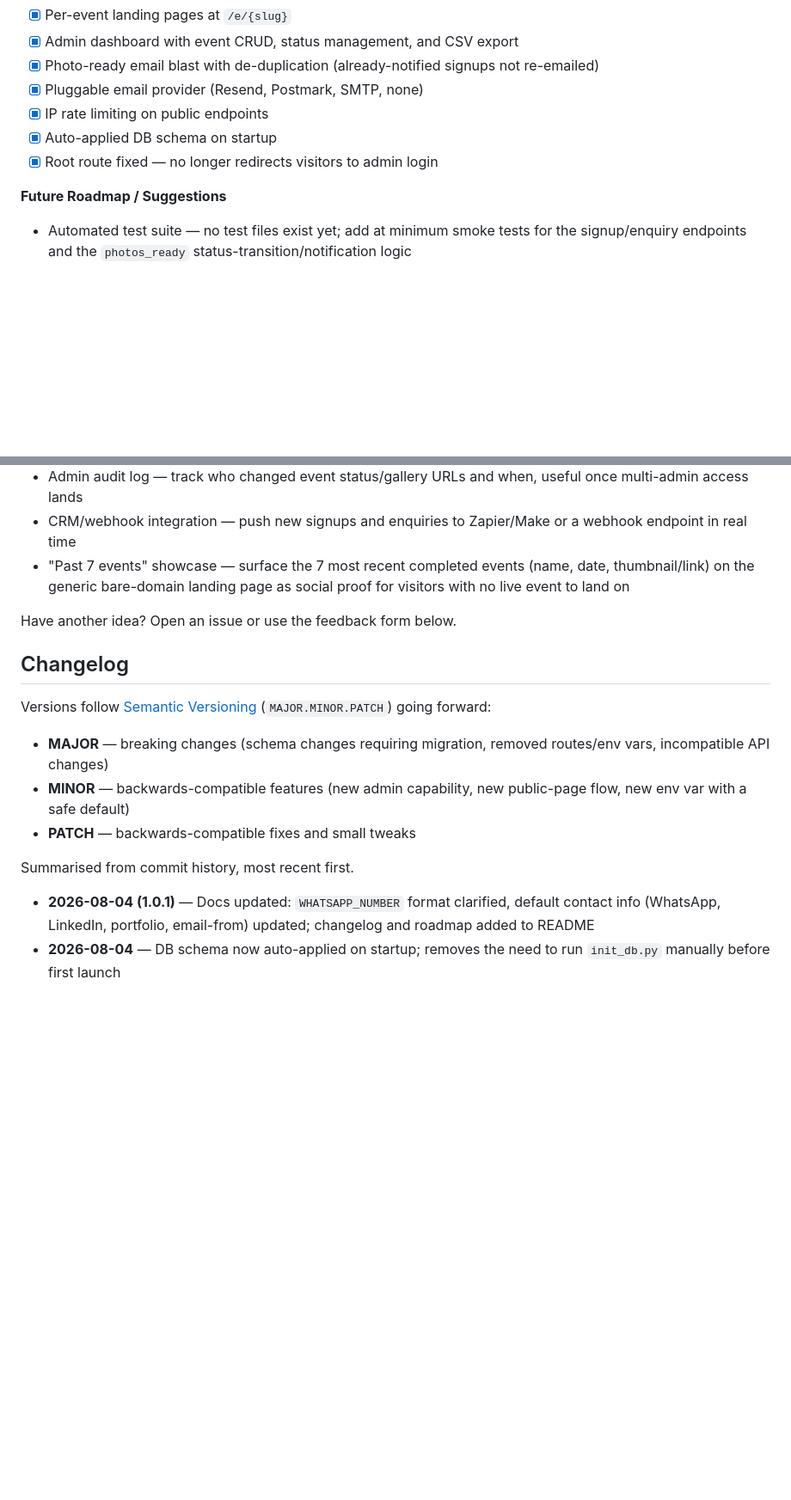
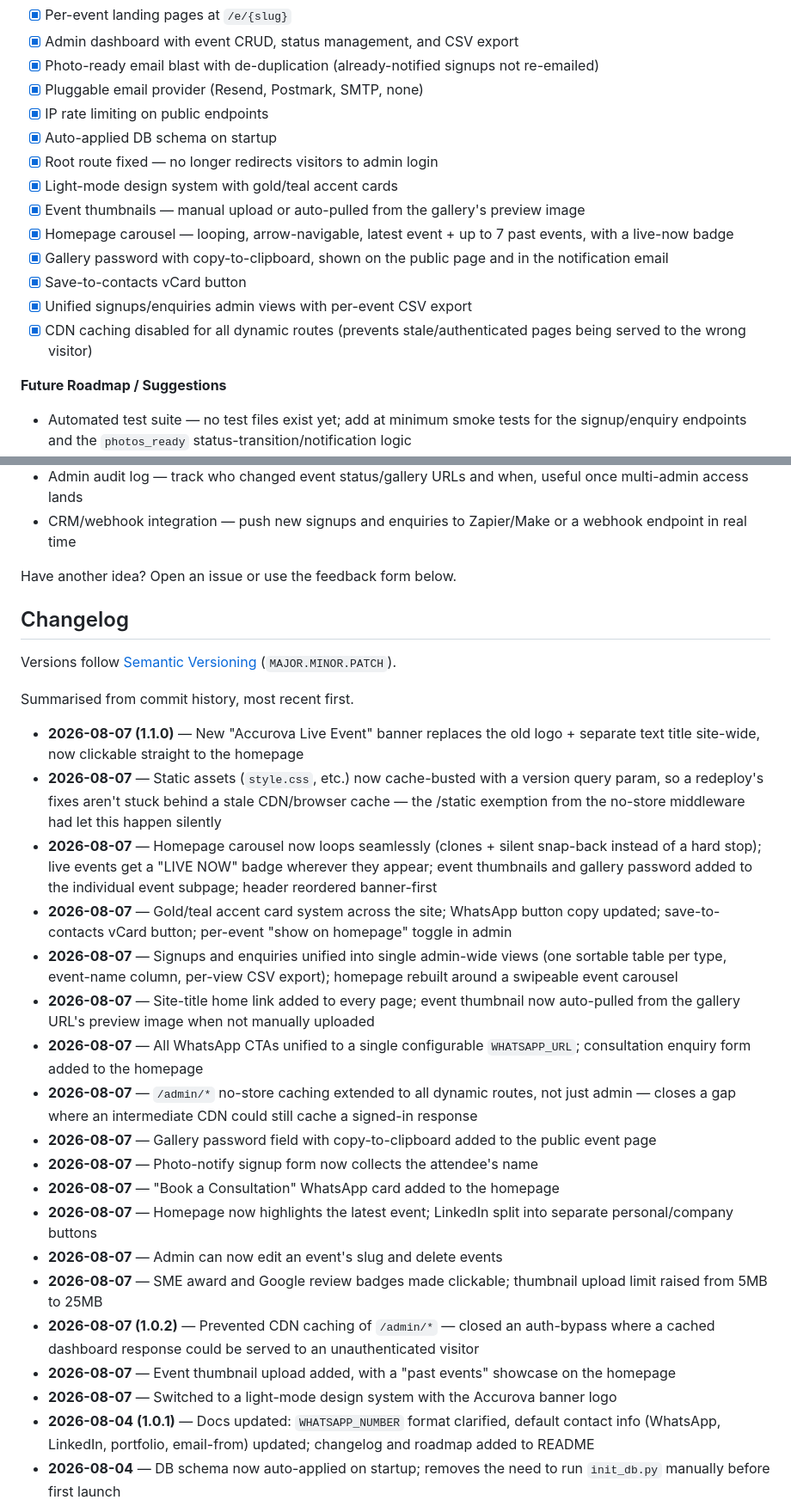
Before and after one commit to TheBooleanJulian/accurova-live-event, a Markdown page: README.md, 2 parts joined by grey strips. Shown at 86% size. GitHub-like rendering; blank space fills up the shorter version.

Commit message:
Update README: bump version badge to 1.1.0, backfill changelog and Done/Roadmap for the unreleased feature batch
Every commit since 1.0.1 had been shipped without a version bump or a
changelog entry — this catches the README up to what's actually running.

Co-Authored-By: Claude Sonnet 5 <noreply@anthropic.com>

```diff
--- a/README.md
+++ b/README.md
@@ -125,6 +125,13 @@ Mount a persistent volume covering both `DB_PATH` and `UPLOADS_DIR` (e.g. `/app/
 - [x] IP rate limiting on public endpoints
 - [x] Auto-applied DB schema on startup
 - [x] Root route fixed — no longer redirects visitors to admin login
+- [x] Light-mode design system with gold/teal accent cards
+- [x] Event thumbnails — manual upload or auto-pulled from the gallery's preview image
+- [x] Homepage carousel — looping, arrow-navigable, latest event + up to 7 past events, with a live-now badge
+- [x] Gallery password with copy-to-clipboard, shown on the public page and in the notification email
+- [x] Save-to-contacts vCard button
+- [x] Unified signups/enquiries admin views with per-event CSV export
+- [x] CDN caching disabled for all dynamic routes (prevents stale/authenticated pages being served to the wrong visitor)
 
 **Future Roadmap / Suggestions**
 
@@ -138,20 +145,32 @@ Mount a persistent volume covering both `DB_PATH` and `UPLOADS_DIR` (e.g. `/app/
 - Shared-store rate limiting — swap the in-memory limiter for Redis (or edge-level throttling) to support multi-instance deployments
 - Admin audit log — track who changed event status/gallery URLs and when, useful once multi-admin access lands
 - CRM/webhook integration — push new signups and enquiries to Zapier/Make or a webhook endpoint in real time
-- "Past 7 events" showcase — surface the 7 most recent completed events (name, date, thumbnail/link) on the generic bare-domain landing page as social proof for visitors with no live event to land on
 
 Have another idea? Open an issue or use the feedback form below.
 
 ## Changelog
 
-Versions follow [Semantic Versioning](https://semver.org/) (`MAJOR.MINOR.PATCH`) going forward:
-
-- **MAJOR** — breaking changes (schema changes requiring migration, removed routes/env vars, incompatible API changes)
-- **MINOR** — backwards-compatible features (new admin capability, new public-page flow, new env var with a safe default)
-- **PATCH** — backwards-compatible fixes and small tweaks
+Versions follow [Semantic Versioning](https://semver.org/) (`MAJOR.MINOR.PATCH`).
 
 Summarised from commit history, most recent first.
 
+- **2026-08-07 (1.1.0)** — New "Accurova Live Event" banner replaces the old logo + separate text title site-wide, now clickable straight to the homepage
+- **2026-08-07** — Static assets (`style.css`, etc.) now cache-busted with a version query param, so a redeploy's fixes aren't stuck behind a stale CDN/browser cache — the /static exemption from the no-store middleware had let this happen silently
+- **2026-08-07** — Homepage carousel now loops seamlessly (clones + silent snap-back instead of a hard stop); live events get a "LIVE NOW" badge wherever they appear; event thumbnails and gallery password added to the individual event subpage; header reordered banner-first
+- **2026-08-07** — Gold/teal accent card system across the site; WhatsApp button copy updated; save-to-contacts vCard button; per-event "show on homepage" toggle in admin
+- **2026-08-07** — Signups and enquiries unified into single admin-wide views (one sortable table per type, event-name column, per-view CSV export); homepage rebuilt around a swipeable event carousel
+- **2026-08-07** — Site-title home link added to every page; event thumbnail now auto-pulled from the gallery URL's preview image when not manually uploaded
+- **2026-08-07** — All WhatsApp CTAs unified to a single configurable `WHATSAPP_URL`; consultation enquiry form added to the homepage
+- **2026-08-07** — `/admin/*` no-store caching extended to all dynamic routes, not just admin — closes a gap where an intermediate CDN could still cache a signed-in response
+- **2026-08-07** — Gallery password field with copy-to-clipboard added to the public event page
+- **2026-08-07** — Photo-notify signup form now collects the attendee's name
+- **2026-08-07** — "Book a Consultation" WhatsApp card added to the homepage
+- **2026-08-07** — Homepage now highlights the latest event; LinkedIn split into separate personal/company buttons
+- **2026-08-07** — Admin can now edit an event's slug and delete events
+- **2026-08-07** — SME award and Google review badges made clickable; thumbnail upload limit raised from 5MB to 25MB
+- **2026-08-07 (1.0.2)** — Prevented CDN caching of `/admin/*` — closed an auth-bypass where a cached dashboard response could be served to an unauthenticated visitor
+- **2026-08-07** — Event thumbnail upload added, with a "past events" showcase on the homepage
+- **2026-08-07** — Switched to a light-mode design system with the Accurova banner logo
 - **2026-08-04 (1.0.1)** — Docs updated: `WHATSAPP_NUMBER` format clarified, default contact info (WhatsApp, LinkedIn, portfolio, email-from) updated; changelog and roadmap added to README
 - **2026-08-04** — DB schema now auto-applied on startup; removes the need to run `init_db.py` manually before first launch
 - **2026-08-04** — Fixed root route incorrectly redirecting public visitors to the admin login page
```
Also changed, not shown: other parts of README.md (+1 -1 lines).
